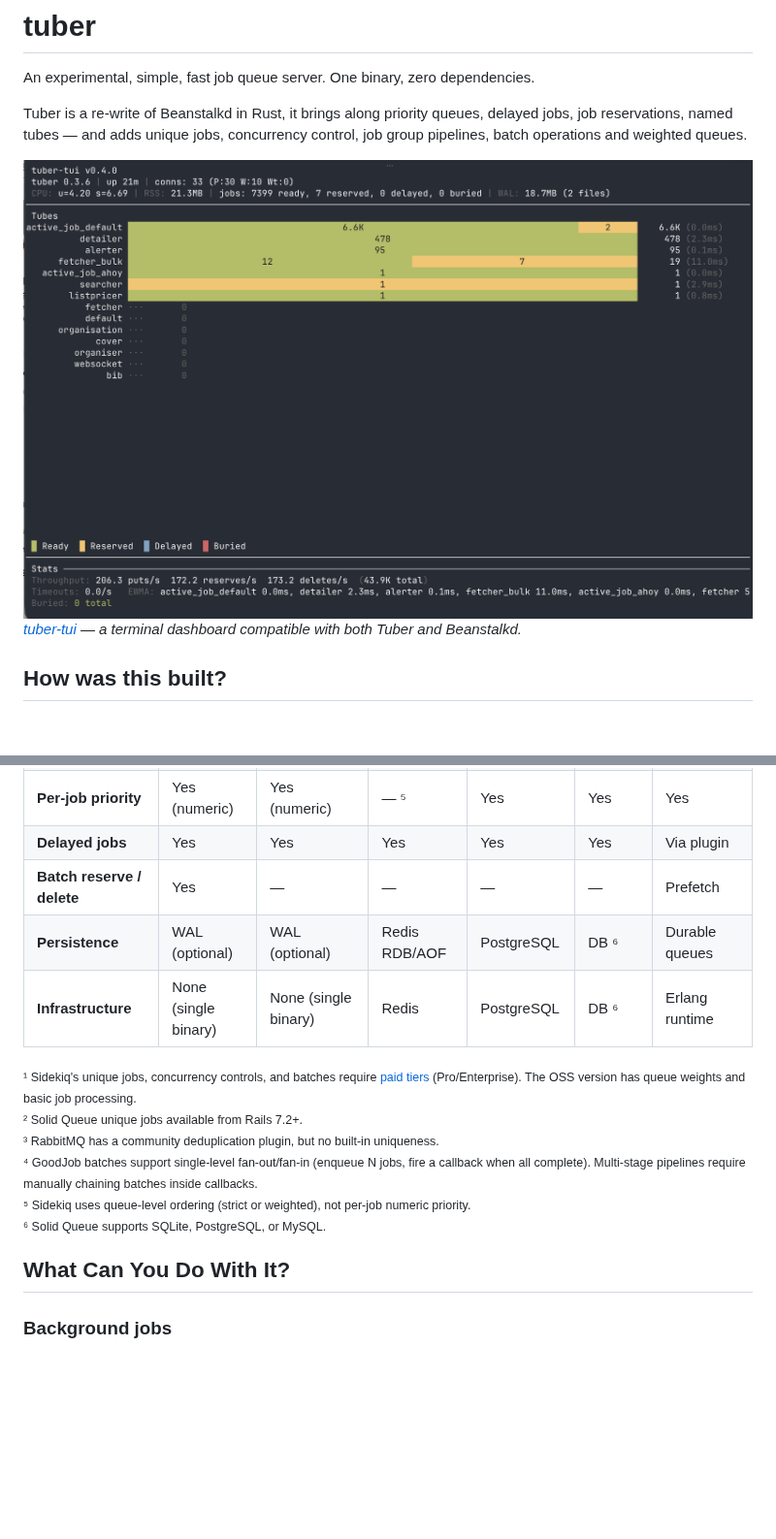
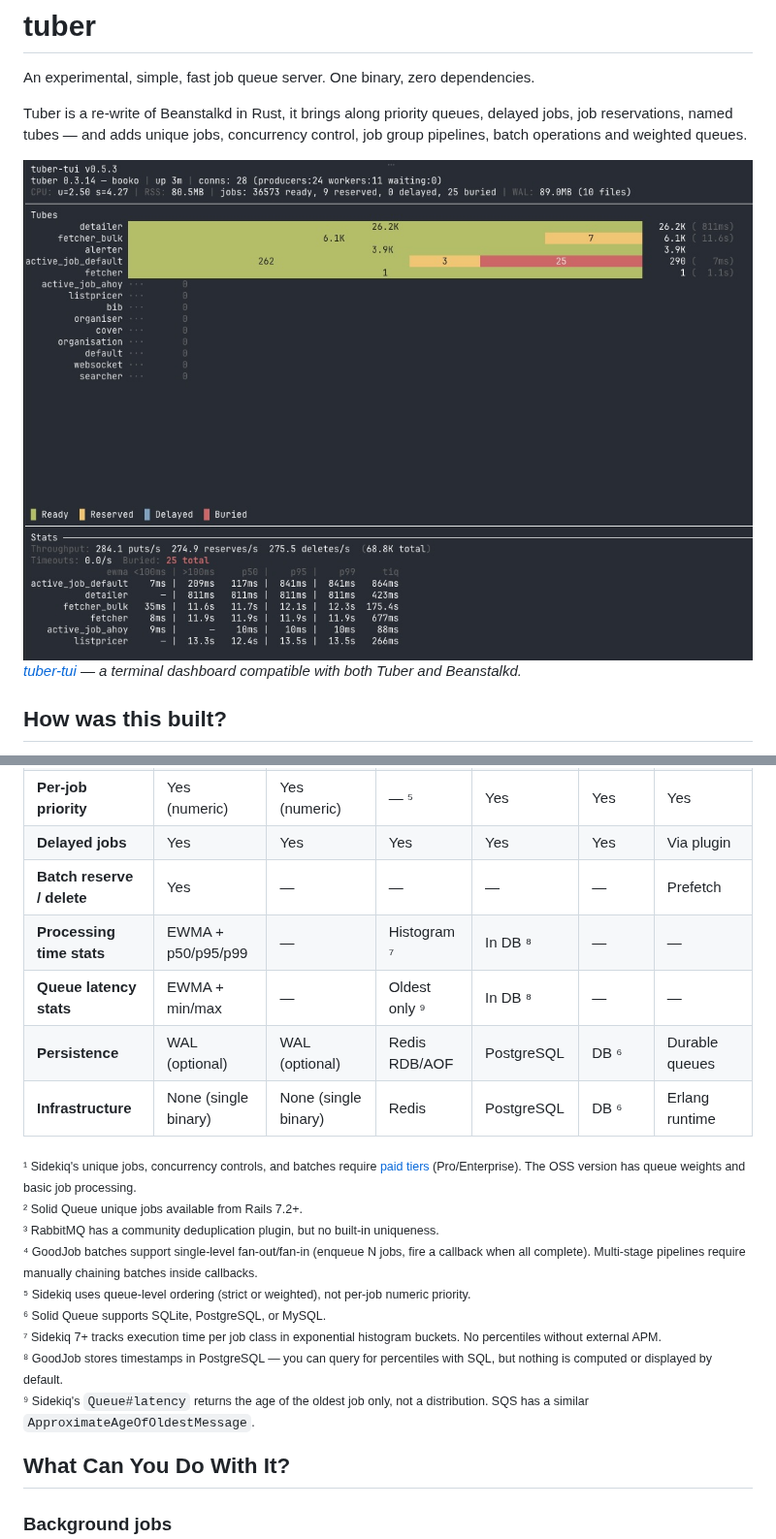
Before and after one commit to tuberq/tuber, a Markdown page: README.md, 2 parts joined by grey strips. Shown at 97% size. GitHub-like rendering; pictures changed too: screenshots/tui-06.jpg (added); blank space fills up the shorter version.

Commit message:
Update README screenshot to tui-06
Co-Authored-By: Claude Opus 4.6 (1M context) <noreply@anthropic.com>

```diff
--- a/README.md
+++ b/README.md
@@ -4,7 +4,7 @@ An experimental, simple, fast job queue server. One binary, zero dependencies.
 
 Tuber is a re-write of Beanstalkd in Rust, it brings along priority queues, delayed jobs, job reservations, named tubes — and adds unique jobs, concurrency control, job group pipelines, batch operations and weighted queues.
 
-[![tuber-tui](screenshots/tui-05.png)](https://github.com/tuberq/tuber-tui)
+[![tuber-tui](screenshots/tui-06.jpg)](https://github.com/tuberq/tuber-tui)
 *[tuber-tui](https://github.com/tuberq/tuber-tui) — a terminal dashboard compatible with both Tuber and Beanstalkd.*
 
 ## How was this built?
@@ -62,6 +62,8 @@ Tuber is wire-compatible with [beanstalkd](https://github.com/beanstalkd/beansta
 | **Per-job priority** | Yes (numeric) | Yes (numeric) | — ⁵ | Yes | Yes | Yes |
 | **Delayed jobs** | Yes | Yes | Yes | Yes | Yes | Via plugin |
 | **Batch reserve / delete** | Yes | — | — | — | — | Prefetch |
+| **Processing time stats** | EWMA + p50/p95/p99 | — | Histogram ⁷ | In DB ⁸ | — | — |
+| **Queue latency stats** | EWMA + min/max | — | Oldest only ⁹ | In DB ⁸ | — | — |
 | **Persistence** | WAL (optional) | WAL (optional) | Redis RDB/AOF | PostgreSQL | DB ⁶ | Durable queues |
 | **Infrastructure** | None (single binary) | None (single binary) | Redis | PostgreSQL | DB ⁶ | Erlang runtime |
 
@@ -70,7 +72,10 @@ Tuber is wire-compatible with [beanstalkd](https://github.com/beanstalkd/beansta
 ³ RabbitMQ has a community deduplication plugin, but no built-in uniqueness.<br>
 ⁴ GoodJob batches support single-level fan-out/fan-in (enqueue N jobs, fire a callback when all complete). Multi-stage pipelines require manually chaining batches inside callbacks.<br>
 ⁵ Sidekiq uses queue-level ordering (strict or weighted), not per-job numeric priority.<br>
-⁶ Solid Queue supports SQLite, PostgreSQL, or MySQL.</sub>
+⁶ Solid Queue supports SQLite, PostgreSQL, or MySQL.<br>
+⁷ Sidekiq 7+ tracks execution time per job class in exponential histogram buckets. No percentiles without external APM.<br>
+⁸ GoodJob stores timestamps in PostgreSQL — you can query for percentiles with SQL, but nothing is computed or displayed by default.<br>
+⁹ Sidekiq's `Queue#latency` returns the age of the oldest job only, not a distribution. SQS has a similar `ApproximateAgeOfOldestMessage`.</sub>
 
 ## What Can You Do With It?
 
```
Also changed, not shown: other parts of README.md (+3 -3 lines).
